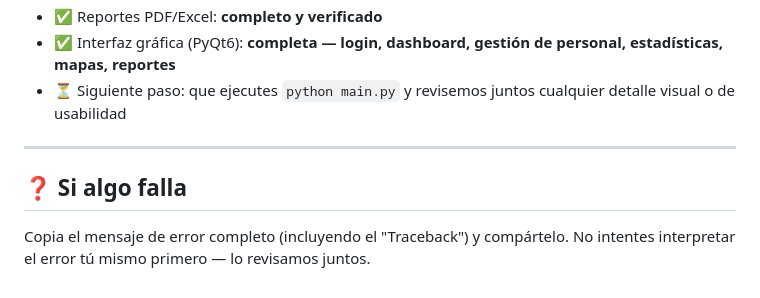
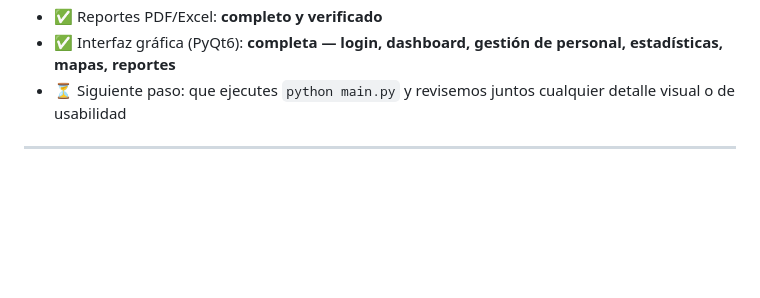
Before and after one commit to GGGilbert2002/sigem-, a Markdown page: README.md, the part around the change. Rendered like a GitHub page; blank space fills up the shorter version.

Commit message:
Remove troubleshooting instructions from README
Removed troubleshooting section from README.

```diff
--- a/README.md
+++ b/README.md
@@ -124,7 +124,3 @@ Tras ejecutar `verificar_backend.py`, se crea automáticamente:
 - ⏳ Siguiente paso: que ejecutes `python main.py` y revisemos juntos cualquier detalle visual o de usabilidad
 
 ---
-
-## ❓ Si algo falla
-
-Copia el mensaje de error completo (incluyendo el "Traceback") y compártelo. No intentes interpretar el error tú mismo primero — lo revisamos juntos.
```
